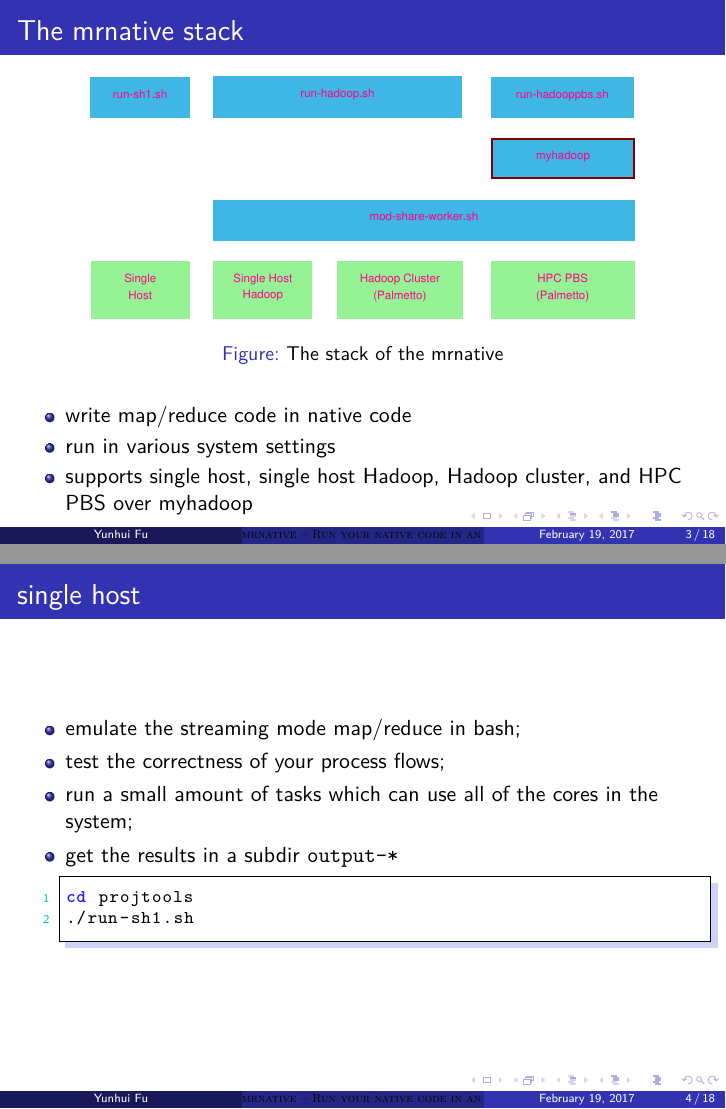
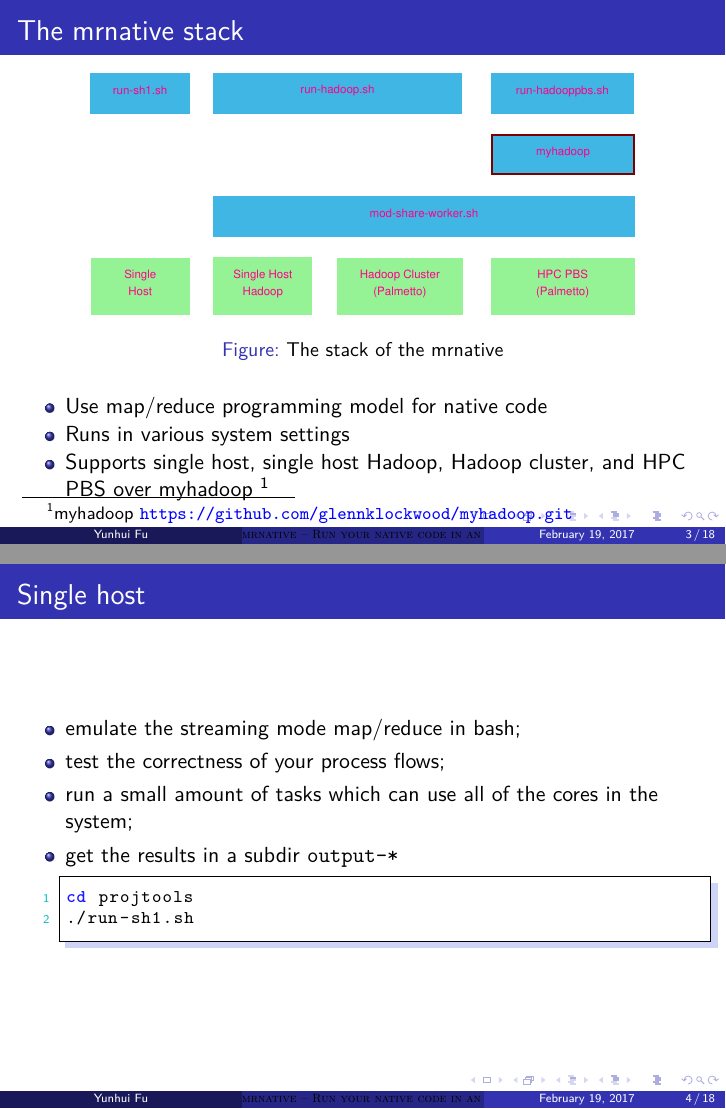
Before and after one commit to yhfudev/bash-mrnative, LaTeX slides (doc/mrnative-talk.tex): pages 3 and 4 of 18, joined at a grey line. Compiled offline with LuaLaTeX; a missing font is replaced by an installed copy or a similar font.

Commit message:
update doc

```diff
--- a/doc/mrnative-talk.tex
+++ b/doc/mrnative-talk.tex
@@ -14,6 +14,39 @@
 \newcommand{\dockeywords}{{HPC}{Hadoop}{map}{reduce}}
 \newcommand{\docsubject}{}
 \newcommand{\doczhcn}{}
+
+
+\newcommand\mymonofont{DejaVu Sans Mono}%{FreeMono} %{WenQuanYi Micro Hei Mono} %{Monaco}
+\newcommand\mysansfont{FreeSans}%{DejaVu Sans}
+\newcommand\myboldfont{Adobe Garamond Pro Bold}%{WenQuanYi Micro Hei Mono}%{AR PL UKai CN}%{YaHei Consolas Hybrid}%{黑体}%{標楷體}
+\newcommand\mymainfont{Adobe Garamond Pro}%{Arial}%{DejaVu Serif}%{Times New Roman} %{DejaVu Serif}
+\newcommand\myitalicfont{Adobe Garamond Pro Italic}%{DejaVu Serif}%{Times New Roman} %{Garamond}
+
+%\renewcommand\myboldfont{URW Palladio L Bold}%{WenQuanYi Micro Hei Mono}%{AR PL UKai CN}%{YaHei Consolas Hybrid}%{黑体}%{標楷體}
+%\renewcommand\mymainfont{URW Palladio L}%{Arial}%{DejaVu Serif}%{Times New Roman} %{DejaVu Serif}
+%\renewcommand\myitalicfont{URW Palladio L Italic}%{DejaVu Serif}%{Times New Roman} %{Garamond}
+
+\renewcommand\myboldfont{Arial Bold}
+\renewcommand\mymainfont{Arial}
+\renewcommand\myitalicfont{Arial Italic}
+
+\renewcommand\myboldfont{Palatino Linotype Bold}
+\renewcommand\mymainfont{Palatino Linotype}
+\renewcommand\myitalicfont{Palatino Linotype Italic}
+
+%\renewcommand\myboldfont{Apple Garamond Bold}
+%\renewcommand\mymainfont{Apple Garamond}
+%\renewcommand\myitalicfont{Apple Garamond Italic}
+
+\renewcommand\myboldfont{Adobe Garamond Pro Bold}
+\renewcommand\mymainfont{Adobe Garamond Pro}
+\renewcommand\myitalicfont{Adobe Garamond Pro Italic}
+
+\newcommand\mycjkboldfont{WenQuanYi Micro Hei Mono}%{Adobe Heiti Std}%{AR PL UKai CN}%{YaHei Consolas Hybrid}%{黑体}%{標楷體}
+\newcommand\mycjkitalicfont{Adobe Kaiti Std}
+\newcommand\mycjkmainfont{Adobe Song Std} %{AR PL UMing CN}%{仿宋}%{宋体}%{新宋体}%{文鼎ＰＬ新宋}%
+\newcommand\mycjksansfont{Adobe Ming Std}
+\newcommand\mycjkmonofont{WenQuanYi Micro Hei Mono}%{AR PL UMing CN}%{WenQuanYi Micro Hei Mono}
 
 
 \newcommand{\comments}[1]{}
@@ -59,9 +92,9 @@
 
 % 根据配置来设置中文环境
 \newcommand{\zhenv}[1]{}
-\cnt{}{\renewcommand{\zhenv}[1]{#1}}{\renewcommand{\zhenv}[1]{#1}}
+\newcommand{\enenv}[1]{}
+\cnt{\renewcommand{\enenv}[1]{#1}}{\renewcommand{\zhenv}[1]{#1}}{\renewcommand{\zhenv}[1]{#1}}
 
-\zhenv{
 \usepackage{ifxetex}
 %------------------------------------------------------------------------------------------------------
 %U no, it's happy to use chinese now.
@@ -74,8 +107,11 @@
 %\usepackage{xltxtra,xunicode}
 
 \ifxetex % xelatex
+
+    \usepackage{fontspec}
+\zhenv{
     %% chinese setup
-    \usepackage[cm-default]{fontspec} % XeLaTex 配合 fontspec 可以非常方便地設置字體。 [cm-default] 選項主要用來解決使用數學環境時數學符號不能正常顯示的問題
+    %\usepackage[cm-default]{fontspec} % XeLaTex 配合 fontspec 可以非常方便地設置字體。 [cm-default] 選項主要用來解決使用數學環境時數學符號不能正常顯示的問題
     \usepackage{xltxtra,xunicode} % 這行和上行 \usepackage[cm-default]{fontspec} 解決公式不正常的問題.但是打開後有些如 itemize 的點不能顯示。
 
     \usepackage[
@@ -99,13 +135,20 @@
     %\setCJKmainfont[BoldFont={WenQuanYi Micro Hei}]{AR PL UMing CN}
     %\setCJKsansfont{AR PL UMing CN} %{Microsoft YaHei}
     %\setCJKmonofont{WenQuanYi Micro Hei Mono}
-    \setCJKmainfont[BoldFont={Adobe Heiti Std}, ItalicFont={Adobe Kaiti Std}]{Adobe Song Std}
-    \setCJKsansfont{Adobe Ming Std} %{AR PL UMing CN} %{Microsoft YaHei}
-    \setCJKmonofont{Adobe Fangsong Std}
 
-    \setmainfont{Times New Roman}
-    \setsansfont{DejaVu Sans}
-    \setmonofont{FreeMono}%{Latin Modern Mono}
+    \setCJKmainfont[BoldFont=\mycjkboldfont, ItalicFont=\mycjkitalicfont]{\mycjkmainfont}
+    \setCJKsansfont{\mycjksansfont}%{Adobe Ming Std} %{AR PL UMing CN} %{Microsoft YaHei}
+    \setCJKmonofont{\mycjkmonofont}
+
+\setmonofont[Scale=0.8]{\mymonofont} % 英文等宽字体
+\setsansfont{\mysansfont}       % 英文无衬线字体
+\setmainfont[Ligatures=TeX]{\mymainfont}        % 英文衬线字体, setmainfont=setromanfont
+\setromanfont[Mapping=tex-text,  % 沿用 LaTex 的一些习惯的标点转换，例如 en-dash 以两个减号表示
+    Ligatures={TeX,Required,Common}, % 如果此字体内置 Ligatures 定义则启用
+    ItalicFont={\myitalicfont},  % 斜体用 Times Italic，严格来说只有拉丁子母有斜体。
+    BoldFont={\myboldfont}]      % 粗体用字体
+    {\mymainfont}                % 内文使用字体, Linux 下用 "fc-list :lang=zh-cn" 列出支持的中文字体
+
     %\setsansfont{[foo.ttf]} % 直接使用当前目录下的字体文件
 
 %~ \setmainfont{Scala}           %英文字体
@@ -121,8 +164,24 @@
 %~ \newfontfamily\ni{"SimHei"}
 
     \defaultfontfeatures{Mapping=tex-text}
+} % \zhenv
+
+
+\enenv{
+%\usepackage{fontspec}
+\setmainfont[Ligatures=TeX]{\mymainfont}       % 英文衬线字体, setmainfont=setromanfont
+\setsansfont[Ligatures=TeX]{\mysansfont}       % 英文无衬线字体
+\setromanfont[Mapping=tex-text,  % 沿用 LaTex 的一些习惯的标点转换，例如 en-dash 以两个减号表示
+    Ligatures={TeX,Required,Common}, % 如果此字体内置 Ligatures 定义则启用
+    ItalicFont={\myitalicfont},  % 斜体用 Times Italic，严格来说只有拉丁子母有斜体。
+    BoldFont={\myboldfont}]      % 粗体用字体
+    {\mymainfont}                % 内文使用字体, Linux 下用 "fc-list :lang=zh-cn" 列出支持的中文字体
+}
+
+
 \fi
-} % \zhenv
+
+
 
 \usepackage{tabularx} % long table
 \usepackage{booktabs,longtable} % table in seperate pages.
@@ -223,7 +282,7 @@
 
 \usepackage{chapterbib}
 
-\usepackage{courier}
+%\usepackage{courier}
 \usepackage{listings} % list the source code
 \definecolor{ForestGreen}{rgb}{0.13,0.55,0.13}
 
@@ -333,7 +392,7 @@
 
 %----------------------------------------------------------
 
-\usepackage{fontspec,xunicode,xltxtra}
+\usepackage{xunicode,xltxtra}
 
 %\usepackage{beamerthemesplit}
 \usetheme{Madrid}
@@ -397,9 +456,9 @@
 \end{figure}
 
     \begin{itemize}
-      \item write map/reduce code in native code
-      \item run in various system settings
-      \item supports single host, single host Hadoop, Hadoop cluster, and HPC PBS over myhadoop
+      \item Use map/reduce programming model for native code
+      \item Runs in various system settings
+      \item Supports single host, single host Hadoop, Hadoop cluster, and HPC PBS over myhadoop \footnote{myhadoop \url{https://github.com/glennklockwood/myhadoop.git}}
     \end{itemize}
 }
 
@@ -409,7 +468,7 @@
 \section{Usage}
 
 \begin{frame}[fragile]
-  \frametitle<presentation>{single host}
+  \frametitle<presentation>{Single host}
 
     \begin{itemize}
       \item emulate the streaming mode map/reduce in bash;
```
Also changed, not shown: doc/cndoc.tex (+22 -2 lines), doc/mrnative-talk.tex (4 more changed lines), 2 other files.
